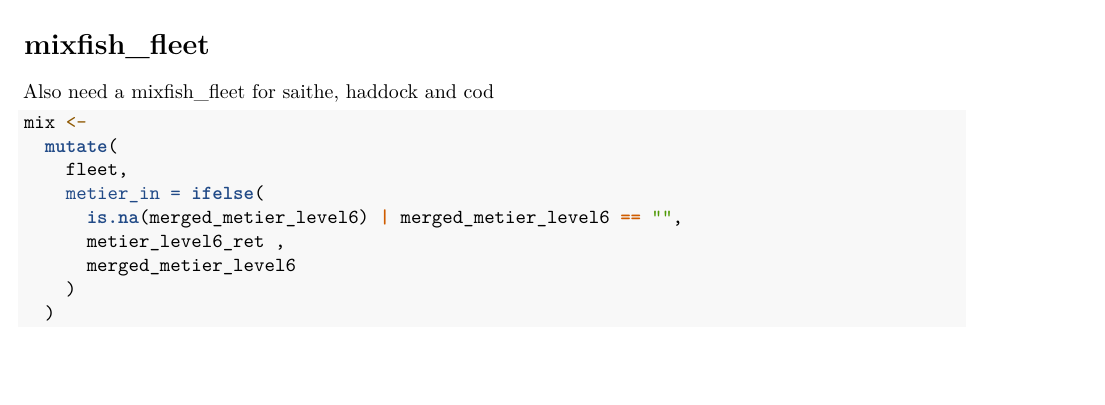
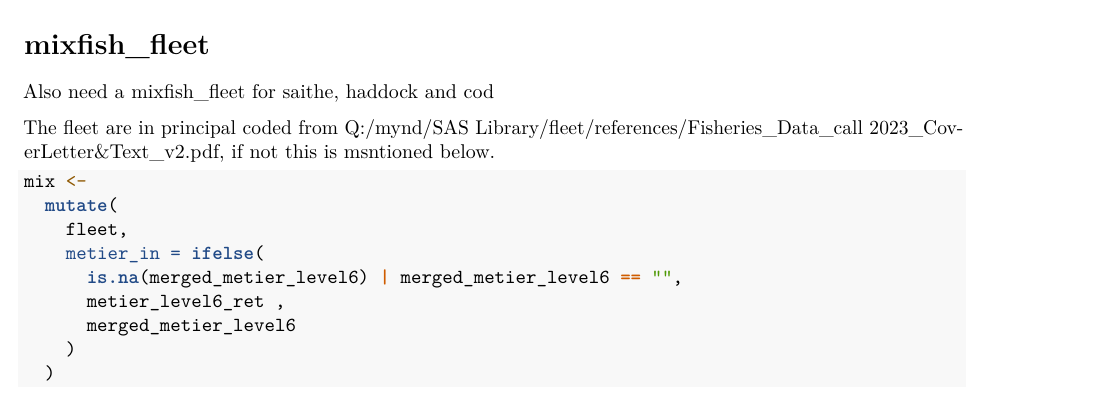
Before and after one commit to KirstenBirchHaakansson/fleet, an R Markdown document (fleet_old_metiers.Rmd): part of page 1 of 4, cut so that both start at the same text. Rendered offline with R 4.5, knitr and Pandoc, then LaTeX, with nearby package versions; some code elsewhere in the file could not run offline.

Commit message:
Update fleet_old_metiers.Rmd
Comments

````diff
--- a/fleet_old_metiers.Rmd
+++ b/fleet_old_metiers.Rmd
@@ -52,6 +52,8 @@ fleet <- dfad_sum
 # mixfish_fleet
 
 Also need a mixfish_fleet for saithe, haddock and cod
+
+The fleet are in principal coded from Q:/mynd/SAS Library/fleet/references/Fisheries_Data_call 2023_CoverLetter&Text_v2.pdf, if not this is msntioned below.
 
 ```{r}
 
````
